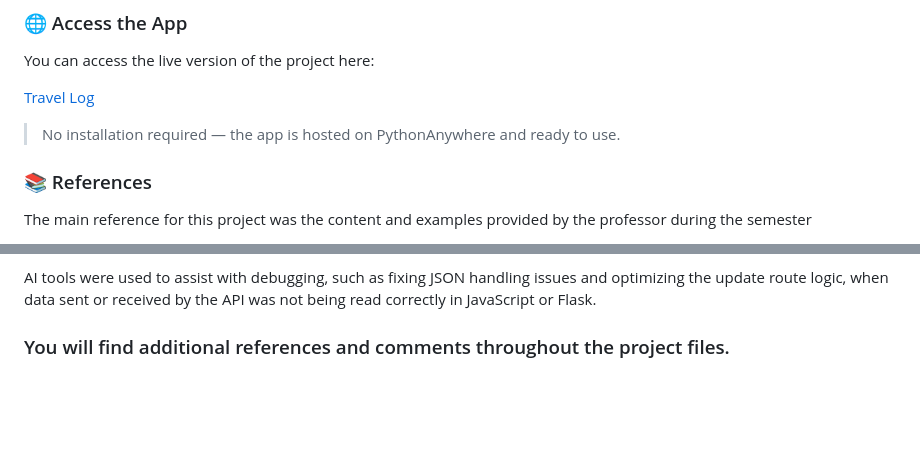
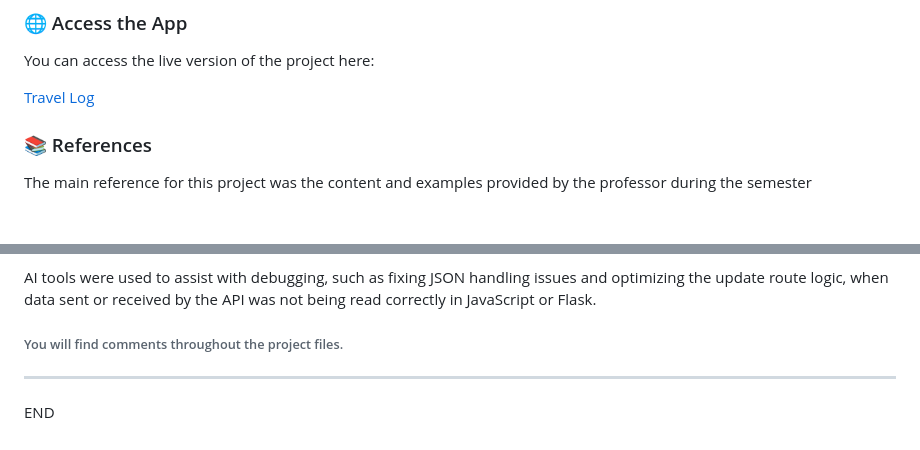
Before and after one commit to GabrielaDomiciano/WSAA_project, a Markdown page: README.md, 2 parts joined by grey strips. Drawn GitHub-style; blank space fills up the shorter version.

```diff
--- a/README.md
+++ b/README.md
@@ -71,8 +71,6 @@ You can access the live version of the project here:
 
 [Travel Log](https://gabidomiciano.pythonanywhere.com)
 
-> No installation required — the app is hosted on PythonAnywhere and ready to use.
-
 
 
 ### 📚 References
@@ -102,4 +100,7 @@ PythonAnywhere Flask Deployment Guide: https://www.youtube.com/watch?v=z7dYIKm4n
 AI tools were used to assist with debugging, such as fixing JSON handling issues and optimizing the update route logic, when data sent or received by the API was not being read correctly in JavaScript or Flask.
 
 
-### You will find additional references and comments throughout the project files.
+###### You will find comments throughout the project files.
+
+**********************************
+END
```
